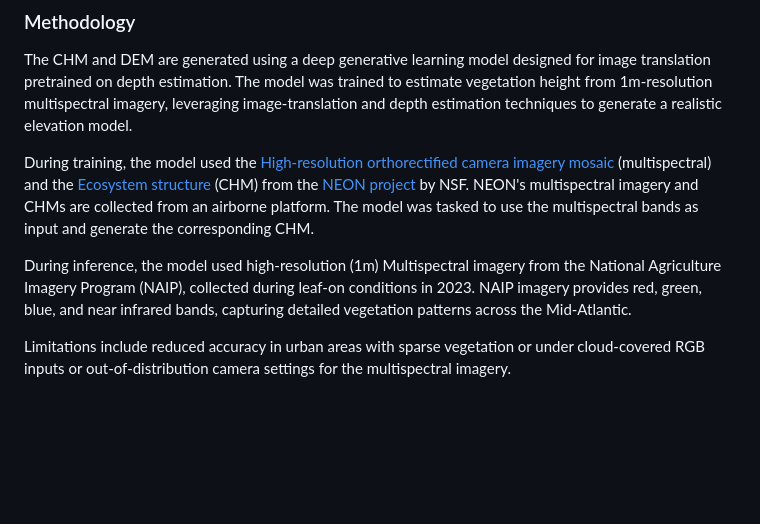
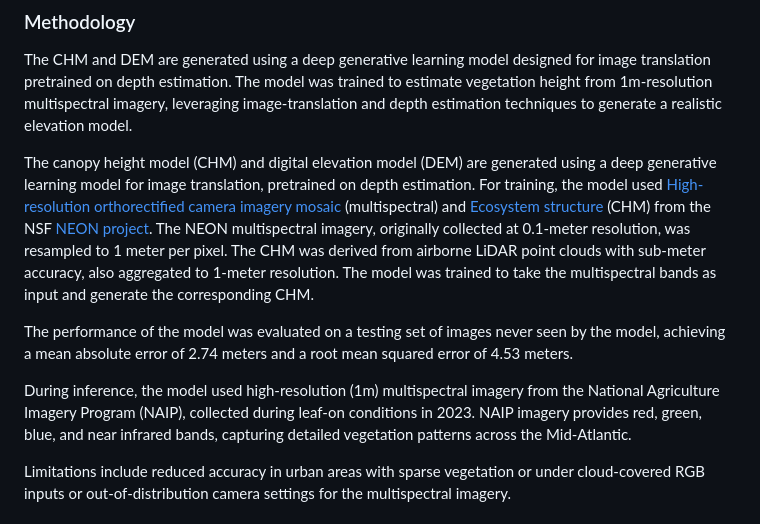
Before and after one commit to ZaidUD/midatlantic-elevationmap, a Markdown page: README.md, the part around the change. Rendered like a GitHub page; blank space fills up the shorter version.

```diff
--- a/README.md
+++ b/README.md
@@ -44,10 +44,11 @@ The dataset directory is organized by state for efficient access.
 
 The CHM and DEM are generated using a deep generative learning model designed for image translation pretrained on depth estimation. The model was trained to estimate vegetation height from 1m-resolution multispectral imagery, leveraging image-translation and depth estimation techniques to generate a realistic elevation model.
 
-During training, the model used the [High-resolution orthorectified camera imagery mosaic](https://data.neonscience.org/data-products/DP3.30010.001) (multispectral) and the [Ecosystem structure](https://data.neonscience.org/data-products/DP3.30015.001) (CHM) from the [NEON project](https://data.neonscience.org/) by NSF. NEON's multispectral imagery and CHMs are collected from an airborne platform.
-The model was tasked to use the multispectral bands as input and generate the corresponding CHM.
+The canopy height model (CHM) and digital elevation model (DEM) are generated using a deep generative learning model for image translation, pretrained on depth estimation. For training, the model used [High-resolution orthorectified camera imagery mosaic](https://data.neonscience.org/data-products/DP3.30010.001) (multispectral) and [Ecosystem structure](https://data.neonscience.org/data-products/DP3.30015.001) (CHM) from the NSF [NEON project](https://data.neonscience.org/). The NEON multispectral imagery, originally collected at 0.1-meter resolution, was resampled to 1 meter per pixel. The CHM was derived from airborne LiDAR point clouds with sub-meter accuracy, also aggregated to 1-meter resolution. The model was trained to take the multispectral bands as input and generate the corresponding CHM.
 
-During inference, the model used high-resolution (1m) Multispectral imagery from the National Agriculture Imagery Program (NAIP), collected during leaf-on conditions in 2023. NAIP imagery provides red, green, blue, and near infrared bands, capturing detailed vegetation patterns across the Mid-Atlantic.
+The performance of the model was evaluated on a testing set of images never seen by the model, achieving a mean absolute error of 2.74 meters and a root mean squared error of 4.53 meters.
+
+During inference, the model used high-resolution (1m) multispectral imagery from the National Agriculture Imagery Program (NAIP), collected during leaf-on conditions in 2023. NAIP imagery provides red, green, blue, and near infrared bands, capturing detailed vegetation patterns across the Mid-Atlantic.
 
 Limitations include reduced accuracy in urban areas with sparse vegetation or under cloud-covered RGB inputs or out-of-distribution camera settings for the multispectral imagery.
 
```
